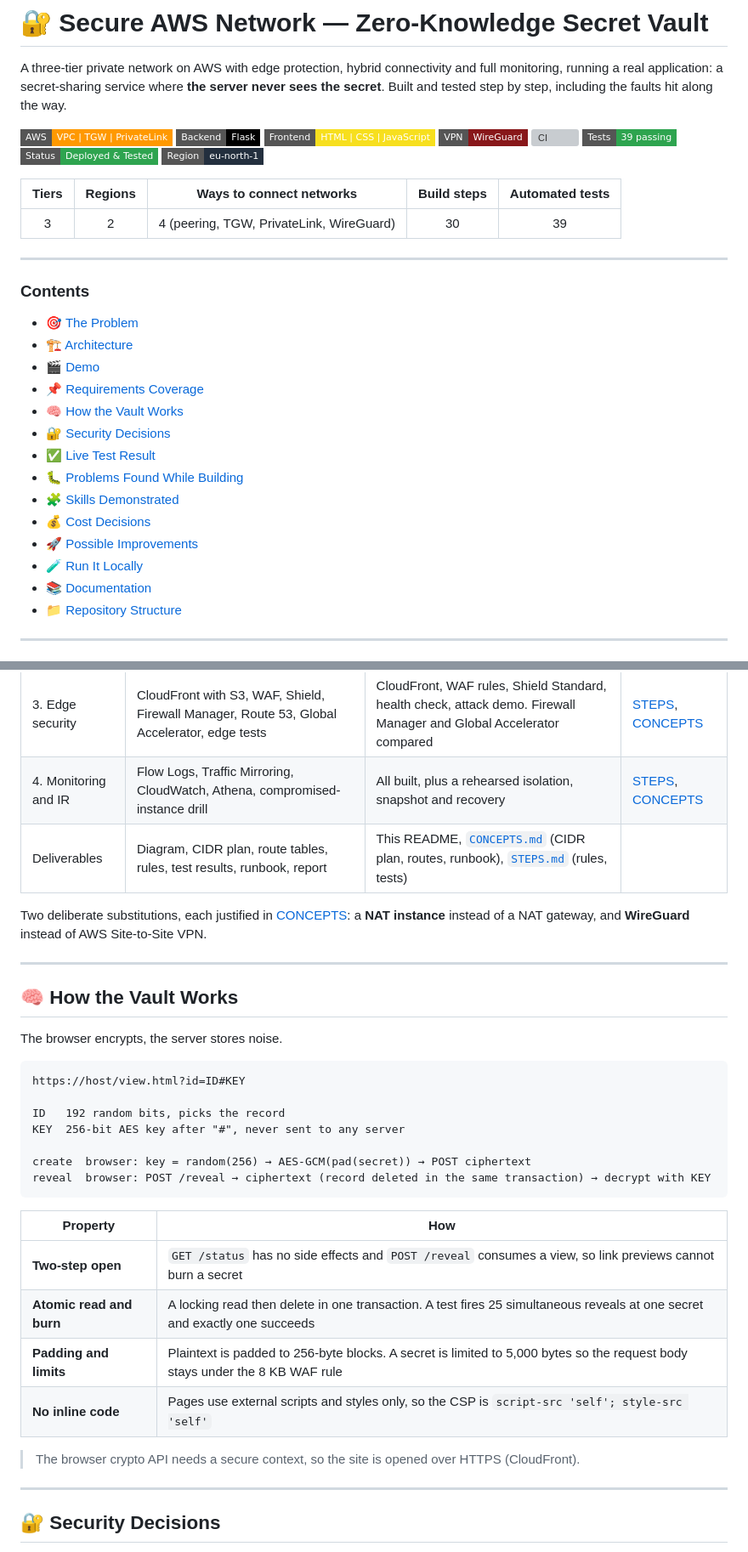
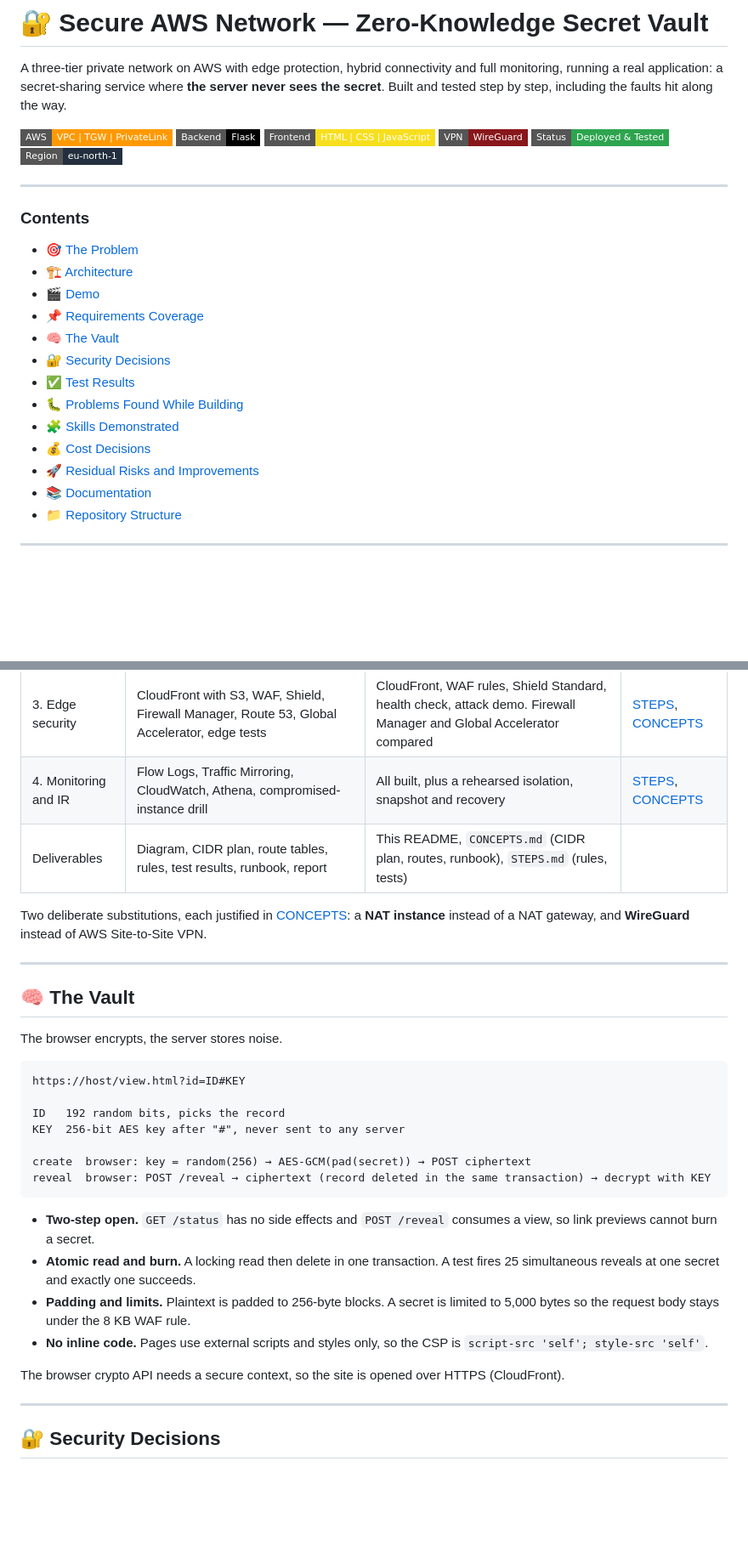
Before and after one commit to mohammed-elbestawy/AWS-Secure-Network-Vault-Project, a Markdown page: README.md, 2 parts joined by grey strips. Shown at 85% size. GitHub-like rendering; badges without logos; blank space fills up the shorter version; grey boxes are pictures that could not be loaded.

Commit message:
Refactor README for improved structure and clarity
Updated README to improve clarity and organization, including renaming sections and adjusting content for better readability.

````diff
--- a/README.md
+++ b/README.md
@@ -2,11 +2,12 @@
 
 A three-tier private network on AWS with edge protection, hybrid connectivity and full monitoring, running a real application: a secret-sharing service where **the server never sees the secret**. Built and tested step by step, including the faults hit along the way.
 
-![AWS](https://img.shields.io/badge/AWS-VPC%20%7C%20TGW%20%7C%20PrivateLink-FF9900?style=flat-square&logo=amazonaws&logoColor=white) ![Flask](https://img.shields.io/badge/Backend-Flask-000000?style=flat-square&logo=flask&logoColor=white) ![JavaScript](https://img.shields.io/badge/Frontend-HTML%20%7C%20CSS%20%7C%20JavaScript-F7DF1E?style=flat-square&logo=javascript&logoColor=black) ![WireGuard](https://img.shields.io/badge/VPN-WireGuard-88171A?style=flat-square&logo=wireguard&logoColor=white) [![CI](https://github.com/mohammed-elbestawy/AWS-Secure-Network-Vault-Project/actions/workflows/ci.yml/badge.svg)](https://github.com/mohammed-elbestawy/AWS-Secure-Network-Vault-Project/actions/workflows/ci.yml) ![Tests](https://img.shields.io/badge/Tests-39%20passing-2EA44F?style=flat-square) ![Status](https://img.shields.io/badge/Status-Deployed%20%26%20Tested-2EA44F?style=flat-square) ![Region](https://img.shields.io/badge/Region-eu--north--1-232F3E?style=flat-square)
-
-| Tiers | Regions | Ways to connect networks | Build steps | Automated tests |
-|:---:|:---:|:---:|:---:|:---:|
-| 3 | 2 | 4 (peering, TGW, PrivateLink, WireGuard) | 30 | 39 |
+![AWS](https://img.shields.io/badge/AWS-VPC%20%7C%20TGW%20%7C%20PrivateLink-FF9900?style=flat-square&logo=amazonaws&logoColor=white)
+![Flask](https://img.shields.io/badge/Backend-Flask-000000?style=flat-square&logo=flask&logoColor=white)
+![JavaScript](https://img.shields.io/badge/Frontend-HTML%20%7C%20CSS%20%7C%20JavaScript-F7DF1E?style=flat-square&logo=javascript&logoColor=black)
+![WireGuard](https://img.shields.io/badge/VPN-WireGuard-88171A?style=flat-square&logo=wireguard&logoColor=white)
+![Status](https://img.shields.io/badge/Status-Deployed%20%26%20Tested-2EA44F?style=flat-square)
+![Region](https://img.shields.io/badge/Region-eu--north--1-232F3E?style=flat-square)
 
 ---
 
@@ -16,14 +17,13 @@ A three-tier private network on AWS with edge protection, hybrid connectivity an
 - 🏗️ [Architecture](#architecture)
 - 🎬 [Demo](#demo)
 - 📌 [Requirements Coverage](#requirements)
-- 🧠 [How the Vault Works](#vault)
+- 🧠 [The Vault](#vault)
 - 🔐 [Security Decisions](#security)
-- ✅ [Live Test Result](#test)
+- ✅ [Test Results](#test)
 - 🐛 [Problems Found While Building](#problems)
 - 🧩 [Skills Demonstrated](#skills)
 - 💰 [Cost Decisions](#cost)
-- 🚀 [Possible Improvements](#improvements)
-- 🧪 [Run It Locally](#local)
+- 🚀 [Residual Risks and Improvements](#improvements)
 - 📚 [Documentation](#docs)
 - 📁 [Repository Structure](#structure)
 
@@ -93,14 +89,14 @@ The screenshots for every other stage are in [`STEPS.md`](STEPS.md).
 | 2. Connectivity | Peering, endpoints, PrivateLink, Transit Gateway, Site-to-Site VPN, Client VPN, Direct Connect, routing tests | All built except the VPN trio: WireGuard tunnel to a simulated office, Client VPN and Direct Connect compared | [STEPS](STEPS.md#peering), [CONCEPTS](CONCEPTS.md#hybrid) |
 | 3. Edge security | CloudFront with S3, WAF, Shield, Firewall Manager, Route 53, Global Accelerator, edge tests | CloudFront, WAF rules, Shield Standard, health check, attack demo. Firewall Manager and Global Accelerator compared | [STEPS](STEPS.md#cloudfront), [CONCEPTS](CONCEPTS.md#edge) |
 | 4. Monitoring and IR | Flow Logs, Traffic Mirroring, CloudWatch, Athena, compromised-instance drill | All built, plus a rehearsed isolation, snapshot and recovery | [STEPS](STEPS.md#flowlogs), [CONCEPTS](CONCEPTS.md#ir) |
-| Deliverables | Diagram, CIDR plan, route tables, rules, test results, runbook, report | This README, [`CONCEPTS.md`](CONCEPTS.md#cidr) (CIDR plan, routes, runbook), [`STEPS.md`](STEPS.md) (rules, tests) | |
+| Deliverables | Diagram, CIDR plan, route tables, rules, test results, runbook, report | This README, `CONCEPTS.md` (CIDR plan, routes, runbook), `STEPS.md` (rules, tests) | |
 
 Two deliberate substitutions, each justified in [CONCEPTS](CONCEPTS.md): a **NAT instance** instead of a NAT gateway, and **WireGuard** instead of AWS Site-to-Site VPN.
 
 ---
 
 <a id="vault"></a>
-## 🧠 How the Vault Works
+## 🧠 The Vault
 
 The browser encrypts, the server stores noise.
 
@@ -114,14 +110,12 @@ create  browser: key = random(256) → AES-GCM(pad(secret)) → POST ciphertext
 reveal  browser: POST /reveal → ciphertext (record deleted in the same transaction) → decrypt with KEY
 ```
 
-| Property | How |
-|---|---|
-| **Two-step open** | `GET /status` has no side effects and `POST /reveal` consumes a view, so link previews cannot burn a secret |
-| **Atomic read and burn** | A locking read then delete in one transaction. A test fires 25 simultaneous reveals at one secret and exactly one succeeds |
-| **Padding and limits** | Plaintext is padded to 256-byte blocks. A secret is limited to 5,000 bytes so the request body stays under the 8 KB WAF rule |
-| **No inline code** | Pages use external scripts and styles only, so the CSP is `script-src 'self'; style-src 'self'` |
+- **Two-step open.** `GET /status` has no side effects and `POST /reveal` consumes a view, so link previews cannot burn a secret.
+- **Atomic read and burn.** A locking read then delete in one transaction. A test fires 25 simultaneous reveals at one secret and exactly one succeeds.
+- **Padding and limits.** Plaintext is padded to 256-byte blocks. A secret is limited to 5,000 bytes so the request body stays under the 8 KB WAF rule.
+- **No inline code.** Pages use external scripts and styles only, so the CSP is `script-src 'self'; style-src 'self'`.
 
-> The browser crypto API needs a secure context, so the site is opened over HTTPS (CloudFront).
+The browser crypto API needs a secure context, so the site is opened over HTTPS (CloudFront).
 
 ---
 
````
Also changed, not shown: other parts of README.md (+15 -44 lines).
